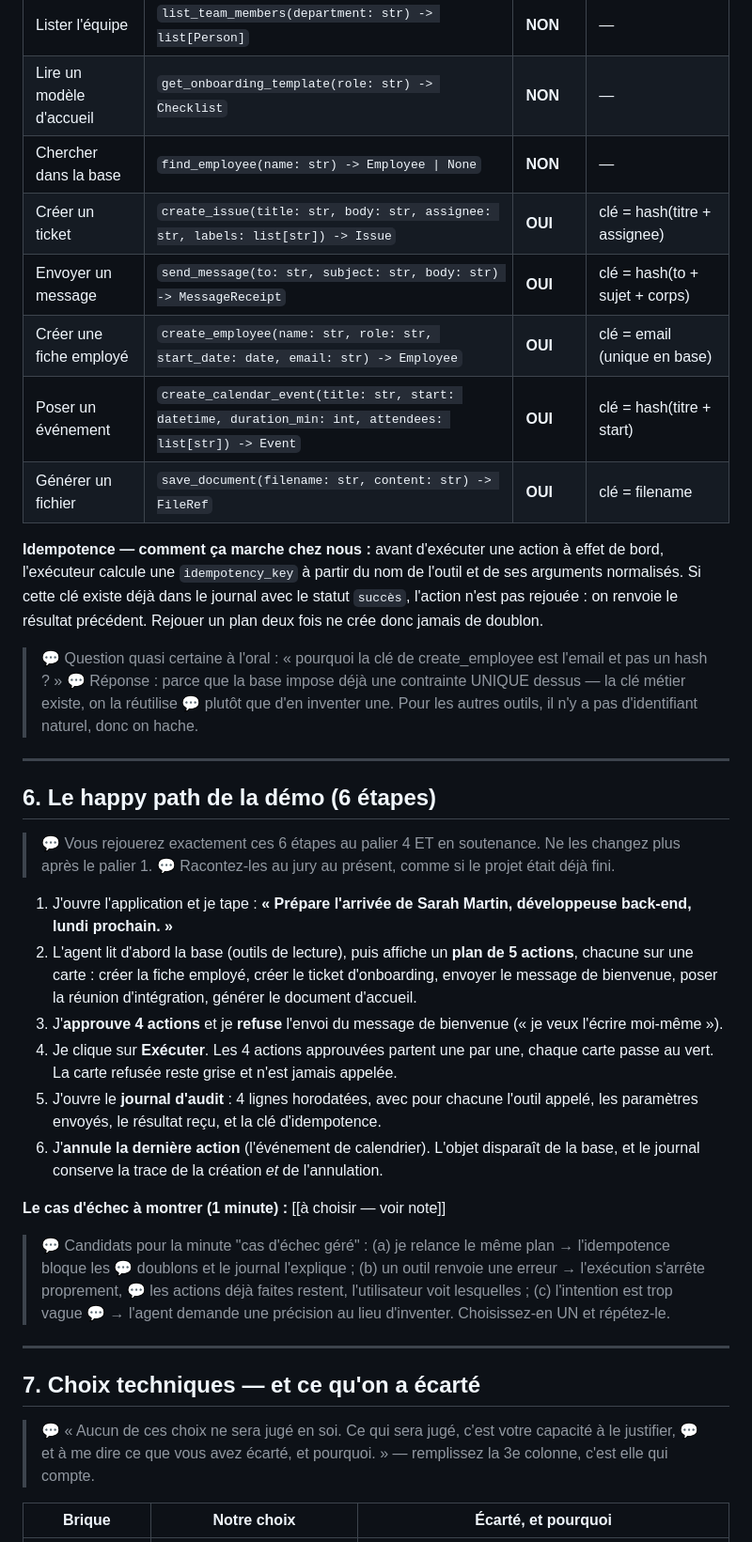
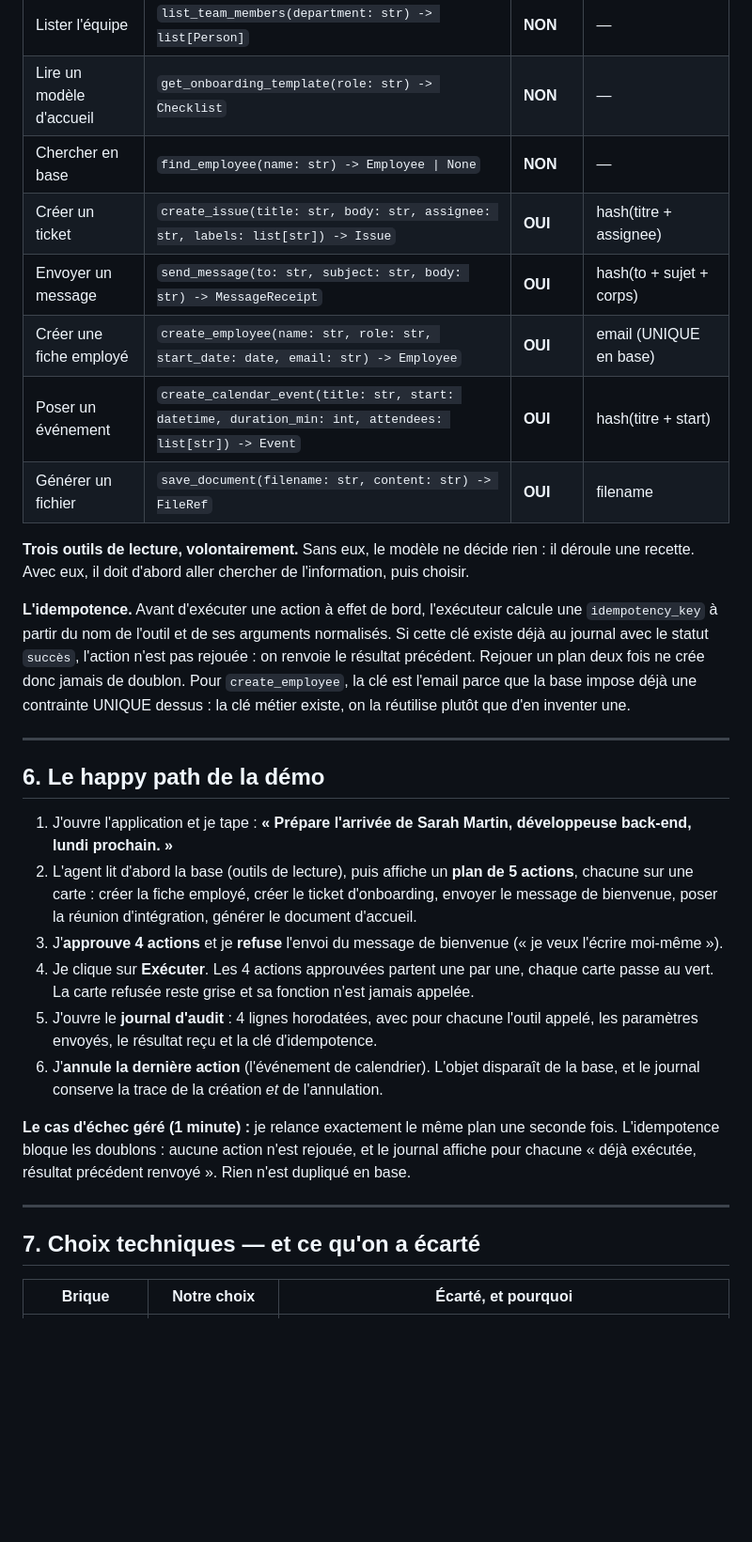
Before and after one commit to Pierre1200/hackathon-le-bras, a Markdown page: SPEC.md, the part around one of its changes. Shown at 94% size. GitHub-like rendering; blank space fills up the shorter version.

```diff
--- a/SPEC.md
+++ b/SPEC.md
@@ -136,49 +113,41 @@ C'est ce qui rend impossible le scénario éliminatoire « l'agent exécute avan
 |---|---|---|---|
 | Lister l'équipe | `list_team_members(department: str) -> list[Person]` | **NON** | — |
 | Lire un modèle d'accueil | `get_onboarding_template(role: str) -> Checklist` | **NON** | — |
-| Chercher dans la base | `find_employee(name: str) -> Employee \| None` | **NON** | — |
-| Créer un ticket | `create_issue(title: str, body: str, assignee: str, labels: list[str]) -> Issue` | **OUI** | clé = hash(titre + assignee) |
-| Envoyer un message | `send_message(to: str, subject: str, body: str) -> MessageReceipt` | **OUI** | clé = hash(to + sujet + corps) |
-| Créer une fiche employé | `create_employee(name: str, role: str, start_date: date, email: str) -> Employee` | **OUI** | clé = email (unique en base) |
-| Poser un événement | `create_calendar_event(title: str, start: datetime, duration_min: int, attendees: list[str]) -> Event` | **OUI** | clé = hash(titre + start) |
-| Générer un fichier | `save_document(filename: str, content: str) -> FileRef` | **OUI** | clé = filename |
+| Chercher en base | `find_employee(name: str) -> Employee \| None` | **NON** | — |
+| Créer un ticket | `create_issue(title: str, body: str, assignee: str, labels: list[str]) -> Issue` | **OUI** | hash(titre + assignee) |
+| Envoyer un message | `send_message(to: str, subject: str, body: str) -> MessageReceipt` | **OUI** | hash(to + sujet + corps) |
+| Créer une fiche employé | `create_employee(name: str, role: str, start_date: date, email: str) -> Employee` | **OUI** | email (UNIQUE en base) |
+| Poser un événement | `create_calendar_event(title: str, start: datetime, duration_min: int, attendees: list[str]) -> Event` | **OUI** | hash(titre + start) |
+| Générer un fichier | `save_document(filename: str, content: str) -> FileRef` | **OUI** | filename |
 
-**Idempotence — comment ça marche chez nous :** avant d'exécuter une action à effet de bord,
-l'exécuteur calcule une `idempotency_key` à partir du nom de l'outil et de ses arguments normalisés.
-Si cette clé existe déjà dans le journal avec le statut `succès`, l'action n'est pas rejouée :
-on renvoie le résultat précédent. Rejouer un plan deux fois ne crée donc jamais de doublon.
+**Trois outils de lecture, volontairement.** Sans eux, le modèle ne décide rien : il déroule une
+recette. Avec eux, il doit d'abord aller chercher de l'information, puis choisir.
 
-> 💬 Question quasi certaine à l'oral : « pourquoi la clé de create_employee est l'email et pas un hash ? »
-> 💬 Réponse : parce que la base impose déjà une contrainte UNIQUE dessus — la clé métier existe, on la réutilise
-> 💬 plutôt que d'en inventer une. Pour les autres outils, il n'y a pas d'identifiant naturel, donc on hache.
+**L'idempotence.** Avant d'exécuter une action à effet de bord, l'exécuteur calcule une
+`idempotency_key` à partir du nom de l'outil et de ses arguments normalisés. Si cette clé existe
+déjà au journal avec le statut `succès`, l'action n'est pas rejouée : on renvoie le résultat
+précédent. Rejouer un plan deux fois ne crée donc jamais de doublon. Pour `create_employee`, la
+clé est l'email parce que la base impose déjà une contrainte UNIQUE dessus : la clé métier existe,
+on la réutilise plutôt que d'en inventer une.
 
 ---
 
-## 6. Le happy path de la démo (6 étapes)
-
-> 💬 Vous rejouerez exactement ces 6 étapes au palier 4 ET en soutenance. Ne les changez plus après le palier 1.
-> 💬 Racontez-les au jury au présent, comme si le projet était déjà fini.
+## 6. Le happy path de la démo
 
 1. J'ouvre l'application et je tape : **« Prépare l'arrivée de Sarah Martin, développeuse back-end, lundi prochain. »**
 2. L'agent lit d'abord la base (outils de lecture), puis affiche un **plan de 5 actions**, chacune sur une carte : créer la fiche employé, créer le ticket d'onboarding, envoyer le message de bienvenue, poser la réunion d'intégration, générer le document d'accueil.
 3. J'**approuve 4 actions** et je **refuse** l'envoi du message de bienvenue (« je veux l'écrire moi-même »).
-4. Je clique sur **Exécuter**. Les 4 actions approuvées partent une par une, chaque carte passe au vert. La carte refusée reste grise et n'est jamais appelée.
-5. J'ouvre le **journal d'audit** : 4 lignes horodatées, avec pour chacune l'outil appelé, les paramètres envoyés, le résultat reçu, et la clé d'idempotence.
+4. Je clique sur **Exécuter**. Les 4 actions approuvées partent une par une, chaque carte passe au vert. La carte refusée reste grise et sa fonction n'est jamais appelée.
+5. J'ouvre le **journal d'audit** : 4 lignes horodatées, avec pour chacune l'outil appelé, les paramètres envoyés, le résultat reçu et la clé d'idempotence.
 6. J'**annule la dernière action** (l'événement de calendrier). L'objet disparaît de la base, et le journal conserve la trace de la création *et* de l'annulation.
 
-**Le cas d'échec à montrer (1 minute) :** [[à choisir — voir note]]
-
-> 💬 Candidats pour la minute "cas d'échec géré" : (a) je relance le même plan → l'idempotence bloque les
-> 💬 doublons et le journal l'explique ; (b) un outil renvoie une erreur → l'exécution s'arrête proprement,
-> 💬 les actions déjà faites restent, l'utilisateur voit lesquelles ; (c) l'intention est trop vague
-> 💬 → l'agent demande une précision au lieu d'inventer. Choisissez-en UN et répétez-le.
+**Le cas d'échec géré (1 minute) :** je relance exactement le même plan une seconde fois.
+L'idempotence bloque les doublons : aucune action n'est rejouée, et le journal affiche pour
+chacune « déjà exécutée, résultat précédent renvoyé ». Rien n'est dupliqué en base.
 
 ---
 
 ## 7. Choix techniques — et ce qu'on a écarté
 
-> 💬 « Aucun de ces choix ne sera jugé en soi. Ce qui sera jugé, c'est votre capacité à le justifier,
-> 💬 et à me dire ce que vous avez écarté, et pourquoi. » — remplissez la 3e colonne, c'est elle qui compte.
-
 | Brique | Notre choix | Écarté, et pourquoi |
 |---|---|---|
```
Also changed, not shown: other parts of SPEC.md (+64 -108 lines).
